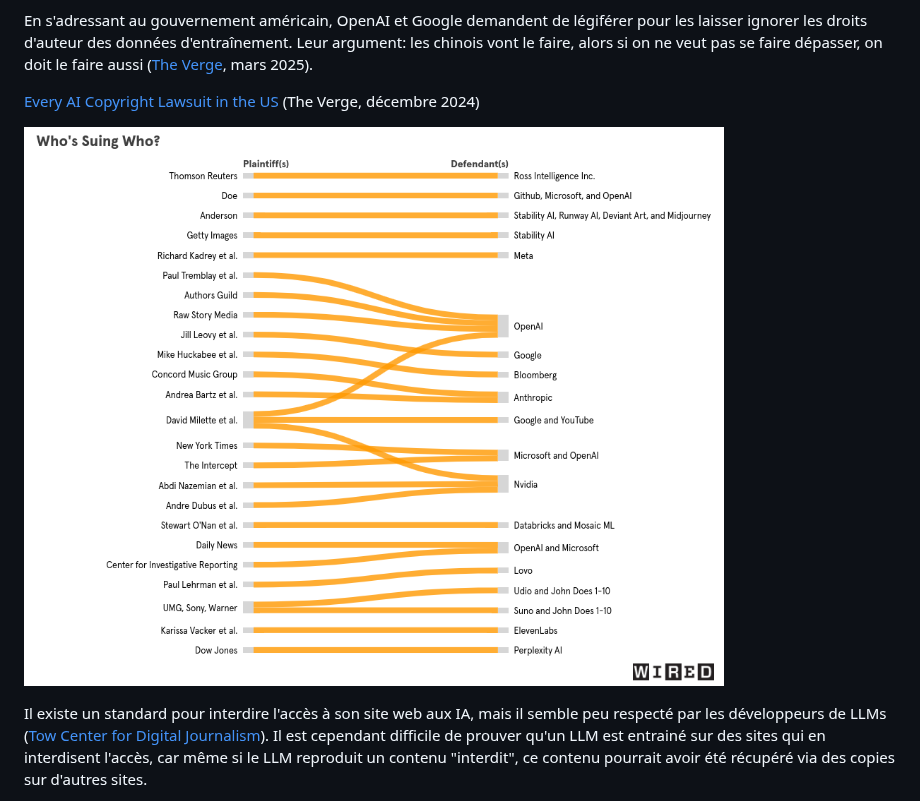
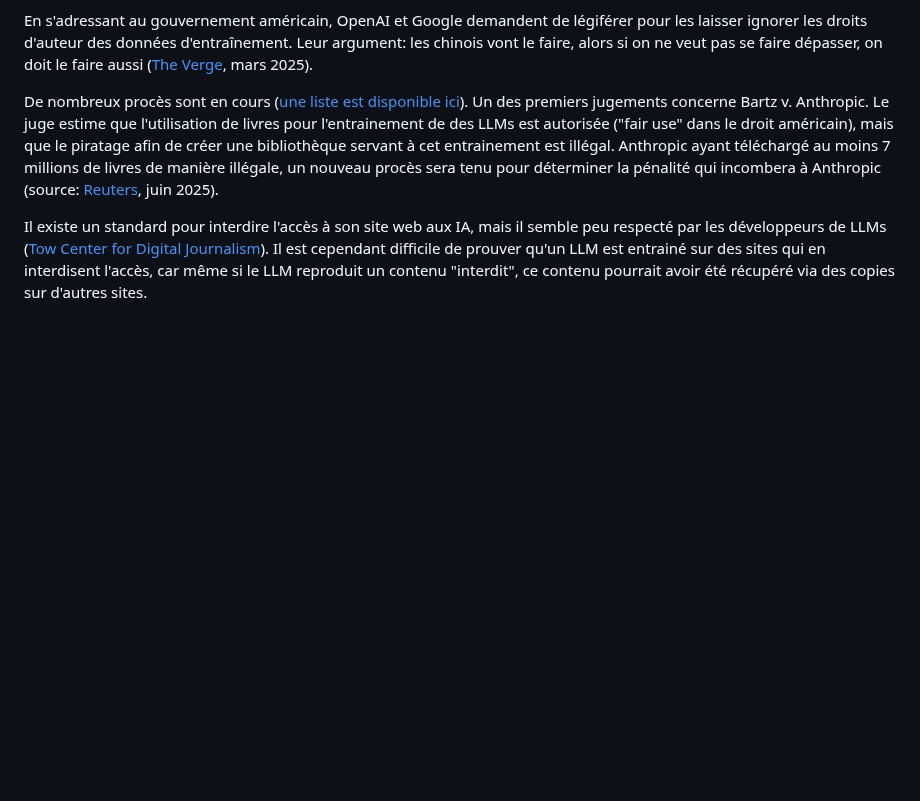
Before and after one commit to rdevooght/liste-lecture-ia, a Markdown page: liste-lecture.md, the part around the change. Drawn GitHub-style; blank space fills up the shorter version.

Commit message:
bartz v. anthropic

```diff
--- a/liste-lecture.md
+++ b/liste-lecture.md
@@ -142,10 +142,11 @@ Dans une lettre au parlement britannique, OpenAI déclare "it would be impossibl
 En s'adressant au gouvernement américain, OpenAI et Google demandent de légiférer pour les laisser ignorer les droits d'auteur des données d'entraînement.
 Leur argument: les chinois vont le faire, alors si on ne veut pas se faire dépasser, on doit le faire aussi ([The Verge](https://www.theverge.com/news/630079/openai-google-copyright-fair-use-exception), mars 2025).
 
-
-[Every AI Copyright Lawsuit in the US](https://www.wired.com/story/ai-copyright-case-tracker/) (The Verge, décembre 2024)
-
-![Flowchart résumant les plaintifs et les accusés des différents procès liés à l'IA aux US. Ces procès sont listés dans l'article de The Verge ci-dessus](static/lawsuits-US.png)
+De nombreux procès sont en cours ([une liste est disponible ici](https://aiwatch.dog/lawsuits)).
+Un des premiers jugements concerne Bartz v. Anthropic.
+Le juge estime que l'utilisation de livres pour l'entrainement de des LLMs est autorisée ("fair use" dans le droit américain),
+mais que le piratage afin de créer une bibliothèque servant à cet entrainement est illégal.
+Anthropic ayant téléchargé au moins 7 millions de livres de manière illégale, un nouveau procès sera tenu pour déterminer la pénalité qui incombera à Anthropic (source: [Reuters](https://www.reuters.com/legal/litigation/anthropic-wins-key-ruling-ai-authors-copyright-lawsuit-2025-06-24/), juin 2025).
 
 Il existe un standard pour interdire l'accès à son site web aux IA, mais il semble peu respecté par les développeurs de LLMs ([Tow Center for Digital Journalism](https://www.cjr.org/tow_center/we-compared-eight-ai-search-engines-theyre-all-bad-at-citing-news.php)).
 Il est cependant difficile de prouver qu'un LLM est entrainé sur des sites qui en interdisent l'accès, car même si le LLM reproduit un contenu "interdit", ce contenu pourrait avoir été récupéré via des copies sur d'autres sites.
```
